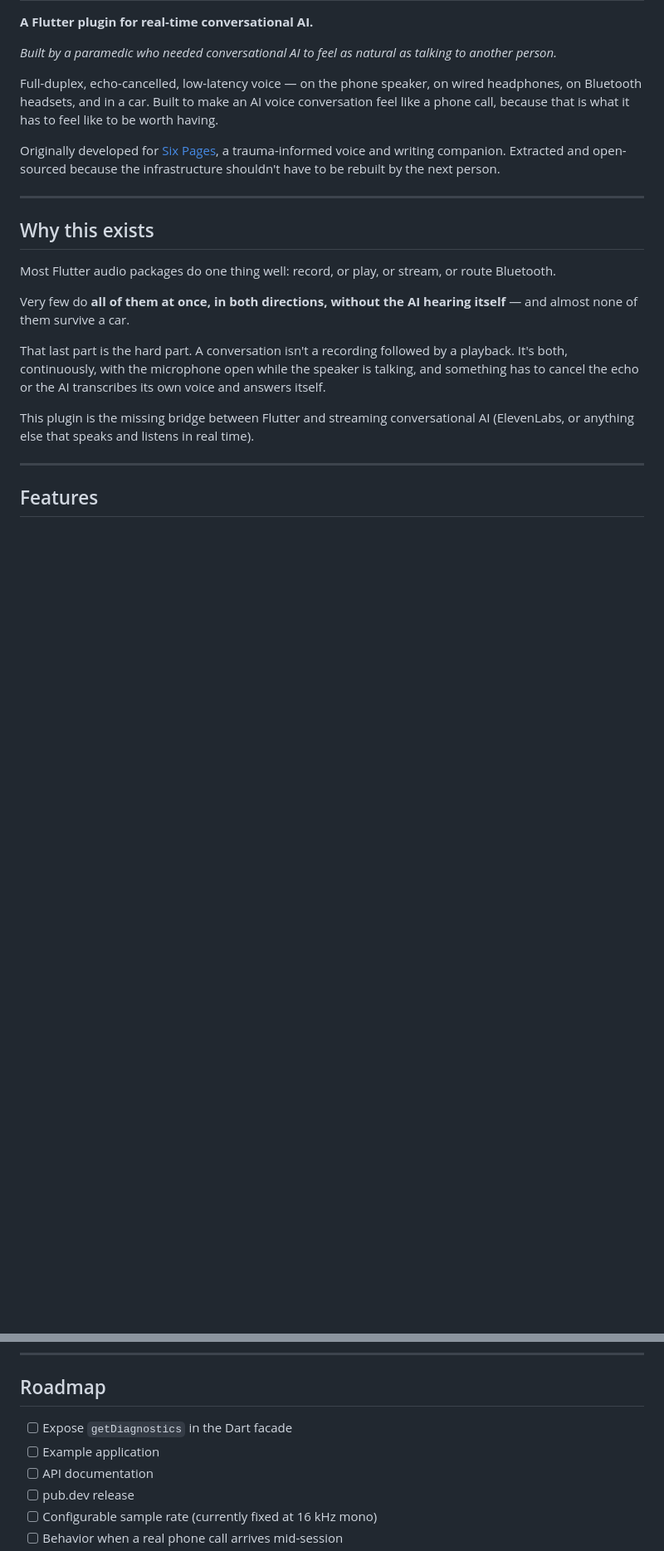
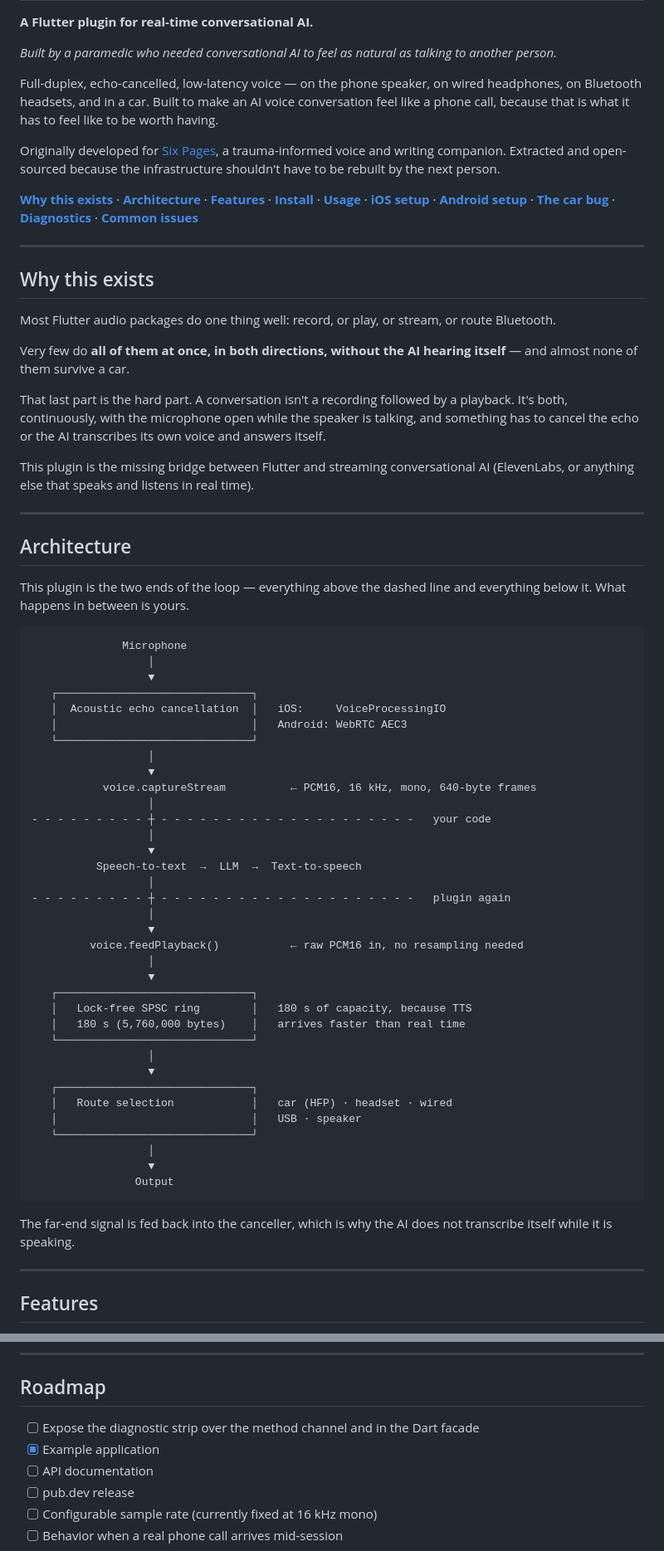
Before and after one commit to AmyL0614/six_pages_voice, a Markdown page: README.md, 2 parts joined by grey strips. Shown at 83% size. Drawn GitHub-style; blank space fills up the shorter version.

Commit message:
README: add architecture diagram, contents anchors, engineering principle callout; correct diagnostics section (getDiagnostics not yet exposed); mark example app complete

````diff
--- a/README.md
+++ b/README.md
@@ -7,6 +7,8 @@
 Full-duplex, echo-cancelled, low-latency voice — on the phone speaker, on wired headphones, on Bluetooth headsets, and in a car. Built to make an AI voice conversation feel like a phone call, because that is what it has to feel like to be worth having.
 
 Originally developed for [Six Pages](https://thesixpages.app), a trauma-informed voice and writing companion. Extracted and open-sourced because the infrastructure shouldn't have to be rebuilt by the next person.
+
+**[Why this exists](#why-this-exists)** · **[Architecture](#architecture)** · **[Features](#features)** · **[Install](#install)** · **[Usage](#usage)** · **[iOS setup](#ios-setup--required)** · **[Android setup](#android-setup)** · **[The car bug](#the-car-bug)** · **[Diagnostics](#diagnostics)** · **[Common issues](#common-issues)**
 
 ---
 
@@ -19,6 +21,52 @@ Very few do **all of them at once, in both directions, without the AI hearing it
 That last part is the hard part. A conversation isn't a recording followed by a playback. It's both, continuously, with the microphone open while the speaker is talking, and something has to cancel the echo or the AI transcribes its own voice and answers itself.
 
 This plugin is the missing bridge between Flutter and streaming conversational AI (ElevenLabs, or anything else that speaks and listens in real time).
+
+---
+
+## Architecture
+
+This plugin is the two ends of the loop — everything above the dashed line and everything below it. What happens in between is yours.
+
+```
+              Microphone
+                  │
+                  ▼
+   ┌──────────────────────────────┐
+   │  Acoustic echo cancellation  │   iOS:     VoiceProcessingIO
+   │                              │   Android: WebRTC AEC3
+   └──────────────────────────────┘
+                  │
+                  ▼
+           voice.captureStream          ← PCM16, 16 kHz, mono, 640-byte frames
+                  │
+- - - - - - - - - ┼ - - - - - - - - - - - - - - - - - - - -   your code
+                  │
+                  ▼
+          Speech-to-text  →  LLM  →  Text-to-speech
+                  │
+- - - - - - - - - ┼ - - - - - - - - - - - - - - - - - - - -   plugin again
+                  │
+                  ▼
+         voice.feedPlayback()           ← raw PCM16 in, no resampling needed
+                  │
+                  ▼
+   ┌──────────────────────────────┐
+   │   Lock-free SPSC ring        │   180 s of capacity, because TTS
+   │   180 s (5,760,000 bytes)    │   arrives faster than real time
+   └──────────────────────────────┘
+                  │
+                  ▼
+   ┌──────────────────────────────┐
+   │   Route selection            │   car (HFP) · headset · wired
+   │                              │   USB · speaker
+   └──────────────────────────────┘
+                  │
+                  ▼
+                Output
+```
+
+The far-end signal is fed back into the canceller, which is why the AI does not transcribe itself while it is speaking.
 
 ---
 
@@ -268,8 +324,8 @@ AEC is not receiving the far-end signal. On Android, AEC3 needs *both* sides fed
 
 ## Roadmap
 
-- [ ] Expose `getDiagnostics` in the Dart facade
-- [ ] Example application
+- [ ] Expose the diagnostic strip over the method channel and in the Dart facade
+- [x] Example application
 - [ ] API documentation
 - [ ] pub.dev release
 - [ ] Configurable sample rate (currently fixed at 16 kHz mono)
````
Also changed, not shown: other parts of README.md (+9 -3 lines).
